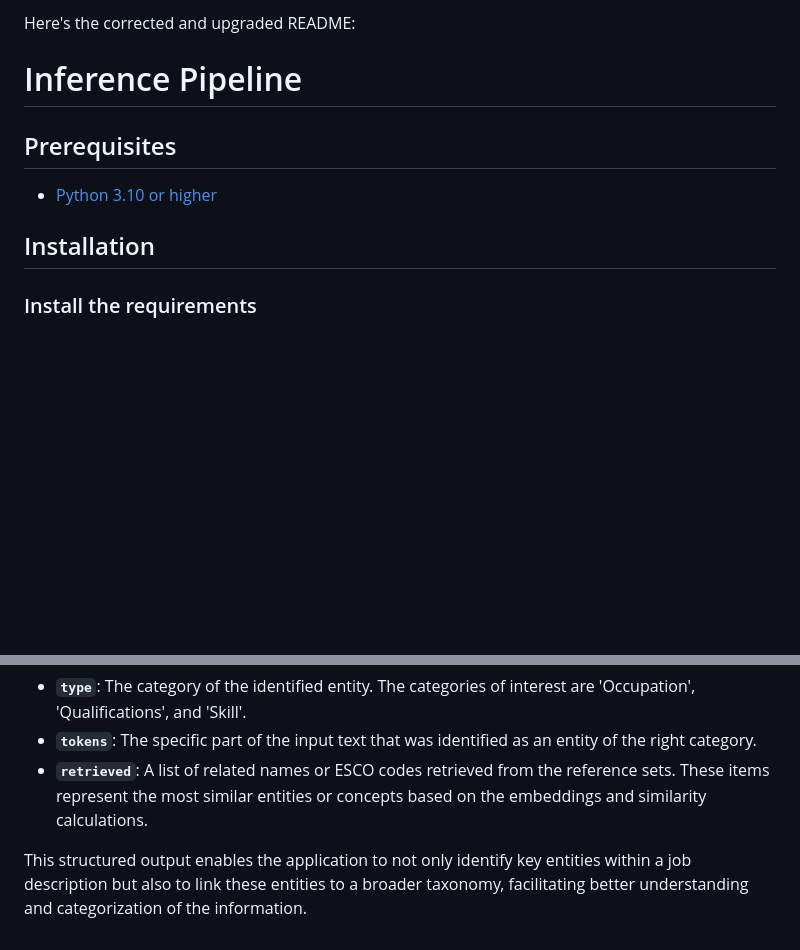
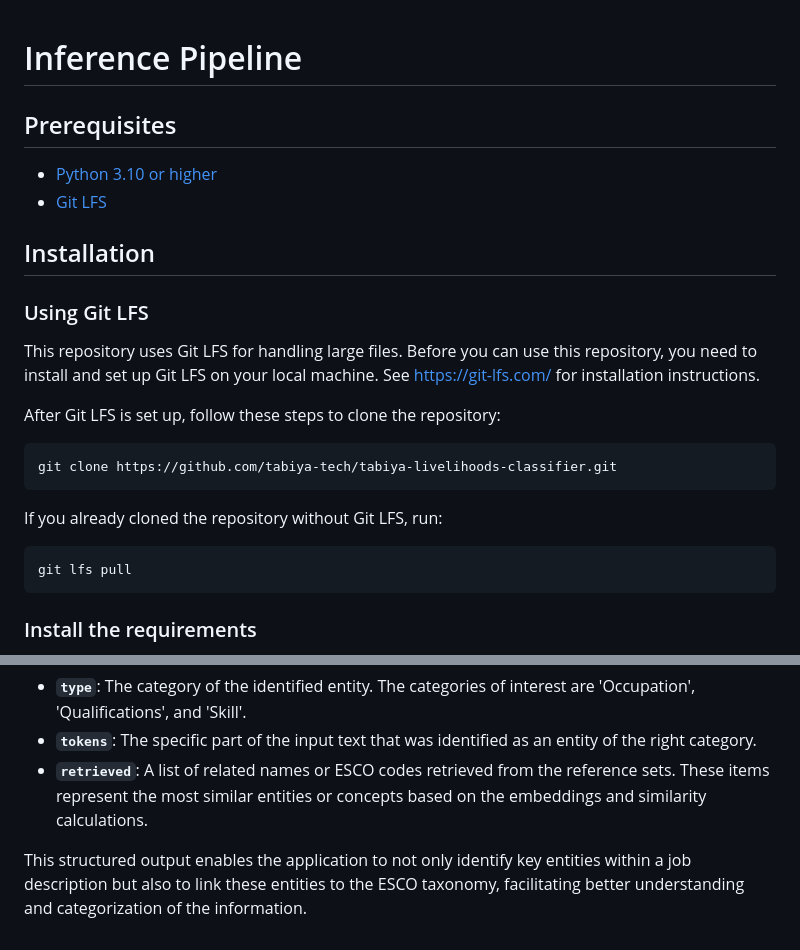
Before and after one commit to tabiya-tech/tabiya-livelihoods-classifier, a Markdown page: inference/README.md, 2 parts joined by grey strips. Rendered like a GitHub page; blank space fills up the shorter version.

Commit message:
chore: include in the README the use of git LFS

````diff
--- a/inference/README.md
+++ b/inference/README.md
@@ -1,12 +1,28 @@
-Here's the corrected and upgraded README:
-
 # Inference Pipeline
 
 ## Prerequisites
 
 - [Python 3.10 or higher](https://www.python.org/downloads/)
+- [Git LFS](https://git-lfs.github.com/)
 
 ## Installation
+
+### Using Git LFS
+
+This repository uses Git LFS for handling large files. Before you can use this repository, you need to install and set up Git LFS on your local machine.
+See https://git-lfs.com/ for installation instructions.
+
+After Git LFS is set up, follow these steps to clone the repository:
+
+```bash
+git clone https://github.com/tabiya-tech/tabiya-livelihoods-classifier.git
+```
+
+If you already cloned the repository without Git LFS, run:
+
+```bash
+git lfs pull
+```
 
 ### Install the requirements
 
@@ -116,4 +132,4 @@ The output of the `EntityLinker` is a list of dictionaries, where each dictionar
 - **`tokens`**: The specific part of the input text that was identified as an entity of the right category.
 - **`retrieved`**: A list of related names or ESCO codes retrieved from the reference sets. These items represent the most similar entities or concepts based on the embeddings and similarity calculations.
 
-This structured output enables the application to not only identify key entities within a job description but also to link these entities to a broader taxonomy, facilitating better understanding and categorization of the information.
+This structured output enables the application to not only identify key entities within a job description but also to link these entities to the ESCO taxonomy, facilitating better understanding and categorization of the information.
````
